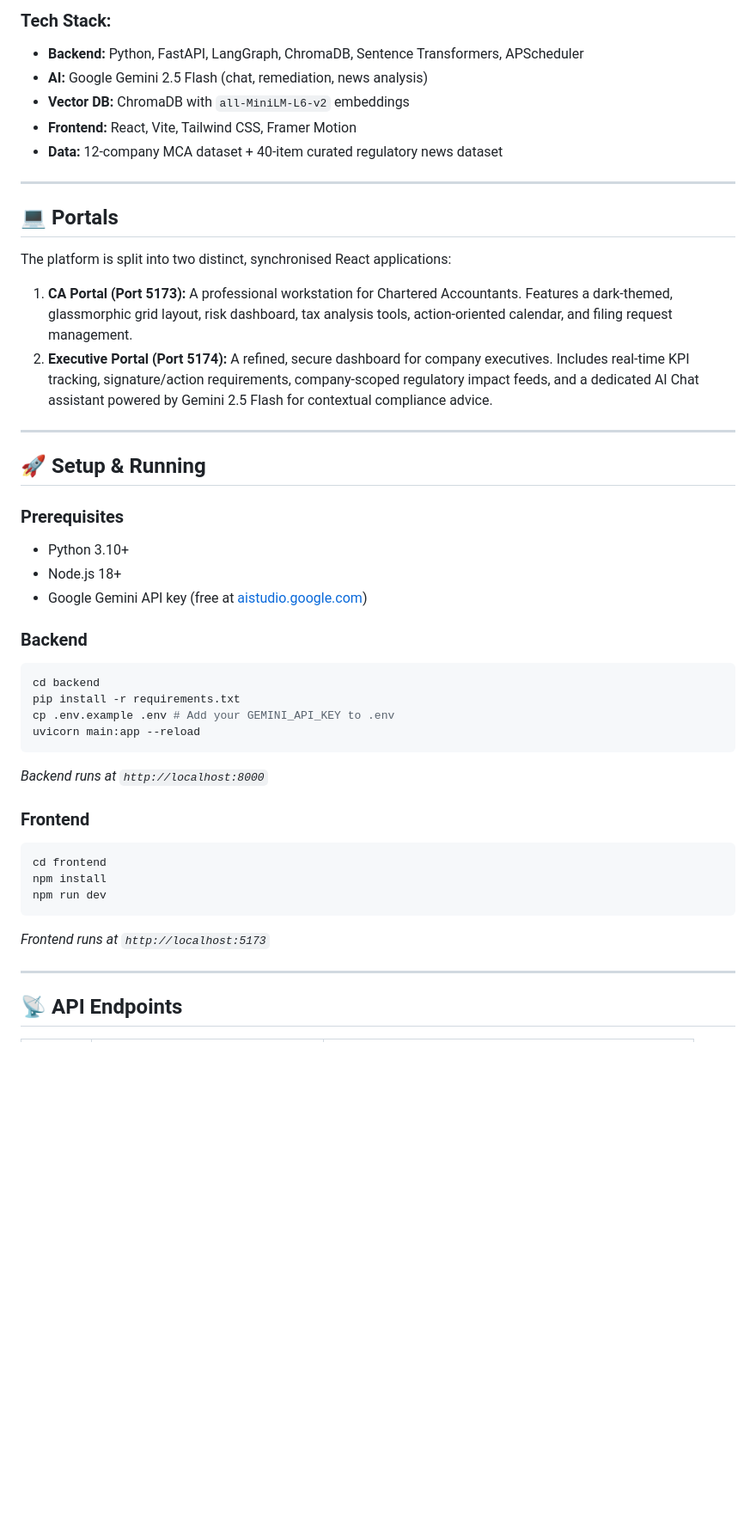
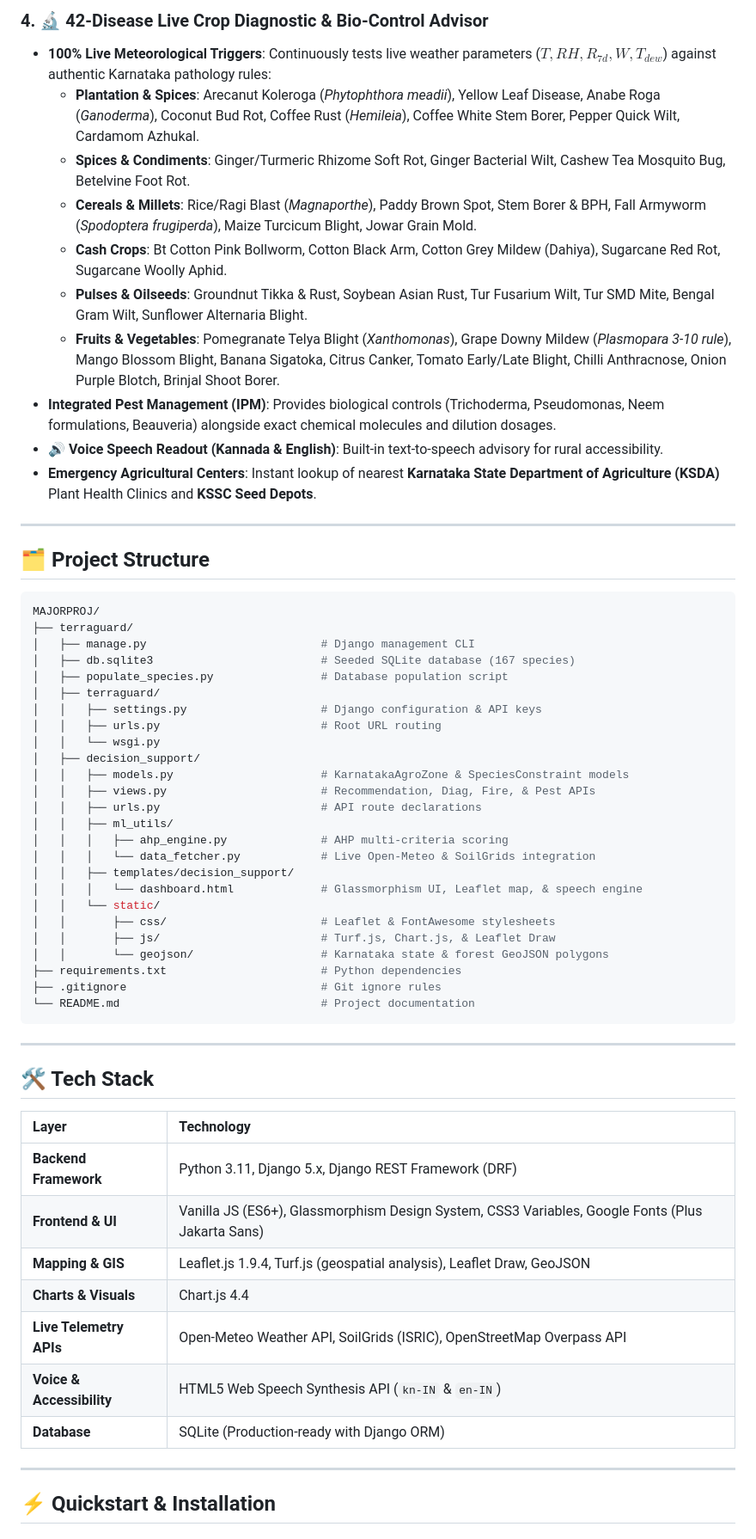
Before and after one commit to rohansaijagann/TerraGuard, a Markdown page: README.md, the part around one of its changes. Shown at 86% size. Drawn GitHub-style; blank space fills up the shorter version.

Commit message:
docs: Add comprehensive technical README covering 4 modules, architecture, and quickstart

````diff
--- a/README.md
+++ b/README.md
@@ -51,47 +62,63 @@ Live scrapers (PIB / SEBI / Income Tax / MCA) + 40-item curated synthetic datase
 
-### Tech Stack:
-* **Backend:** Python, FastAPI, LangGraph, ChromaDB, Sentence Transformers, APScheduler
-* **AI:** Google Gemini 2.5 Flash (chat, remediation, news analysis)
-* **Vector DB:** ChromaDB with `all-MiniLM-L6-v2` embeddings
-* **Frontend:** React, Vite, Tailwind CSS, Framer Motion
-* **Data:** 12-company MCA dataset + 40-item curated regulatory news dataset
+### 4. 🔬 42-Disease Live Crop Diagnostic & Bio-Control Advisor
+* **100% Live Meteorological Triggers**: Continuously tests live weather parameters ($T, RH, R_{7d}, W, T_{dew}$) against authentic Karnataka pathology rules:
+  * **Plantation & Spices**: Arecanut Koleroga (*Phytophthora meadii*), Yellow Leaf Disease, Anabe Roga (*Ganoderma*), Coconut Bud Rot, Coffee Rust (*Hemileia*), Coffee White Stem Borer, Pepper Quick Wilt, Cardamom Azhukal.
+  * **Spices & Condiments**: Ginger/Turmeric Rhizome Soft Rot, Ginger Bacterial Wilt, Cashew Tea Mosquito Bug, Betelvine Foot Rot.
+  * **Cereals & Millets**: Rice/Ragi Blast (*Magnaporthe*), Paddy Brown Spot, Stem Borer & BPH, Fall Armyworm (*Spodoptera frugiperda*), Maize Turcicum Blight, Jowar Grain Mold.
+  * **Cash Crops**: Bt Cotton Pink Bollworm, Cotton Black Arm, Cotton Grey Mildew (Dahiya), Sugarcane Red Rot, Sugarcane Woolly Aphid.
+  * **Pulses & Oilseeds**: Groundnut Tikka & Rust, Soybean Asian Rust, Tur Fusarium Wilt, Tur SMD Mite, Bengal Gram Wilt, Sunflower Alternaria Blight.
+  * **Fruits & Vegetables**: Pomegranate Telya Blight (*Xanthomonas*), Grape Downy Mildew (*Plasmopara 3-10 rule*), Mango Blossom Blight, Banana Sigatoka, Citrus Canker, Tomato Early/Late Blight, Chilli Anthracnose, Onion Purple Blotch, Brinjal Shoot Borer.
+* **Integrated Pest Management (IPM)**: Provides biological controls (Trichoderma, Pseudomonas, Neem formulations, Beauveria) alongside exact chemical molecules and dilution dosages.
+* **🔊 Voice Speech Readout (Kannada & English)**: Built-in text-to-speech advisory for rural accessibility.
+* **Emergency Agricultural Centers**: Instant lookup of nearest **Karnataka State Department of Agriculture (KSDA)** Plant Health Clinics and **KSSC Seed Depots**.
 
 ---
 
-## 💻 Portals
+## 🗂️ Project Structure
 
-The platform is split into two distinct, synchronised React applications:
-
-1. **CA Portal (Port 5173):** A professional workstation for Chartered Accountants. Features a dark-themed, glassmorphic grid layout, risk dashboard, tax analysis tools, action-oriented calendar, and filing request management.
-2. **Executive Portal (Port 5174):** A refined, secure dashboard for company executives. Includes real-time KPI tracking, signature/action requirements, company-scoped regulatory impact feeds, and a dedicated AI Chat assistant powered by Gemini 2.5 Flash for contextual compliance advice.
+```bash
+MAJORPROJ/
+├── terraguard/
+│   ├── manage.py                          # Django management CLI
+│   ├── db.sqlite3                         # Seeded SQLite database (167 species)
+│   ├── populate_species.py                # Database population script
+│   ├── terraguard/
+│   │   ├── settings.py                    # Django configuration & API keys
+│   │   ├── urls.py                        # Root URL routing
+│   │   └── wsgi.py
+│   ├── decision_support/
+│   │   ├── models.py                      # KarnatakaAgroZone & SpeciesConstraint models
+│   │   ├── views.py                       # Recommendation, Diag, Fire, & Pest APIs
+│   │   ├── urls.py                        # API route declarations
+│   │   ├── ml_utils/
+│   │   │   ├── ahp_engine.py              # AHP multi-criteria scoring
+│   │   │   └── data_fetcher.py            # Live Open-Meteo & SoilGrids integration
+│   │   ├── templates/decision_support/
+│   │   │   └── dashboard.html             # Glassmorphism UI, Leaflet map, & speech engine
+│   │   └── static/
+│   │       ├── css/                       # Leaflet & FontAwesome stylesheets
+│   │       ├── js/                        # Turf.js, Chart.js, & Leaflet Draw
+│   │       └── geojson/                   # Karnataka state & forest GeoJSON polygons
+├── requirements.txt                       # Python dependencies
+├── .gitignore                             # Git ignore rules
+└── README.md                              # Project documentation
+```
 
 ---
 
-## 🚀 Setup & Running
+## 🛠️ Tech Stack
 
-### Prerequisites
-* Python 3.10+
-* Node.js 18+
-* Google Gemini API key (free at [aistudio.google.com](https://aistudio.google.com/))
-
-### Backend
-```bash
-cd backend
-pip install -r requirements.txt
-cp .env.example .env # Add your GEMINI_API_KEY to .env
-uvicorn main:app --reload
-```
-*Backend runs at `http://localhost:8000`*
-
-### Frontend
-```bash
-cd frontend
-npm install
-npm run dev
-```
-*Frontend runs at `http://localhost:5173`*
+| Layer | Technology |
+| :--- | :--- |
+| **Backend Framework** | Python 3.11, Django 5.x, Django REST Framework (DRF) |
+| **Frontend & UI** | Vanilla JS (ES6+), Glassmorphism Design System, CSS3 Variables, Google Fonts (Plus Jakarta Sans) |
+| **Mapping & GIS** | Leaflet.js 1.9.4, Turf.js (geospatial analysis), Leaflet Draw, GeoJSON |
+| **Charts & Visuals** | Chart.js 4.4 |
+| **Live Telemetry APIs** | Open-Meteo Weather API, SoilGrids (ISRIC), OpenStreetMap Overpass API |
+| **Voice & Accessibility**| HTML5 Web Speech Synthesis API (`kn-IN` & `en-IN`) |
+| **Database** | SQLite (Production-ready with Django ORM) |
 
 ---
 
-## 📡 API Endpoints
+## ⚡ Quickstart & Installation
 
````
Also changed, not shown: other parts of README.md (+88 -138 lines).
